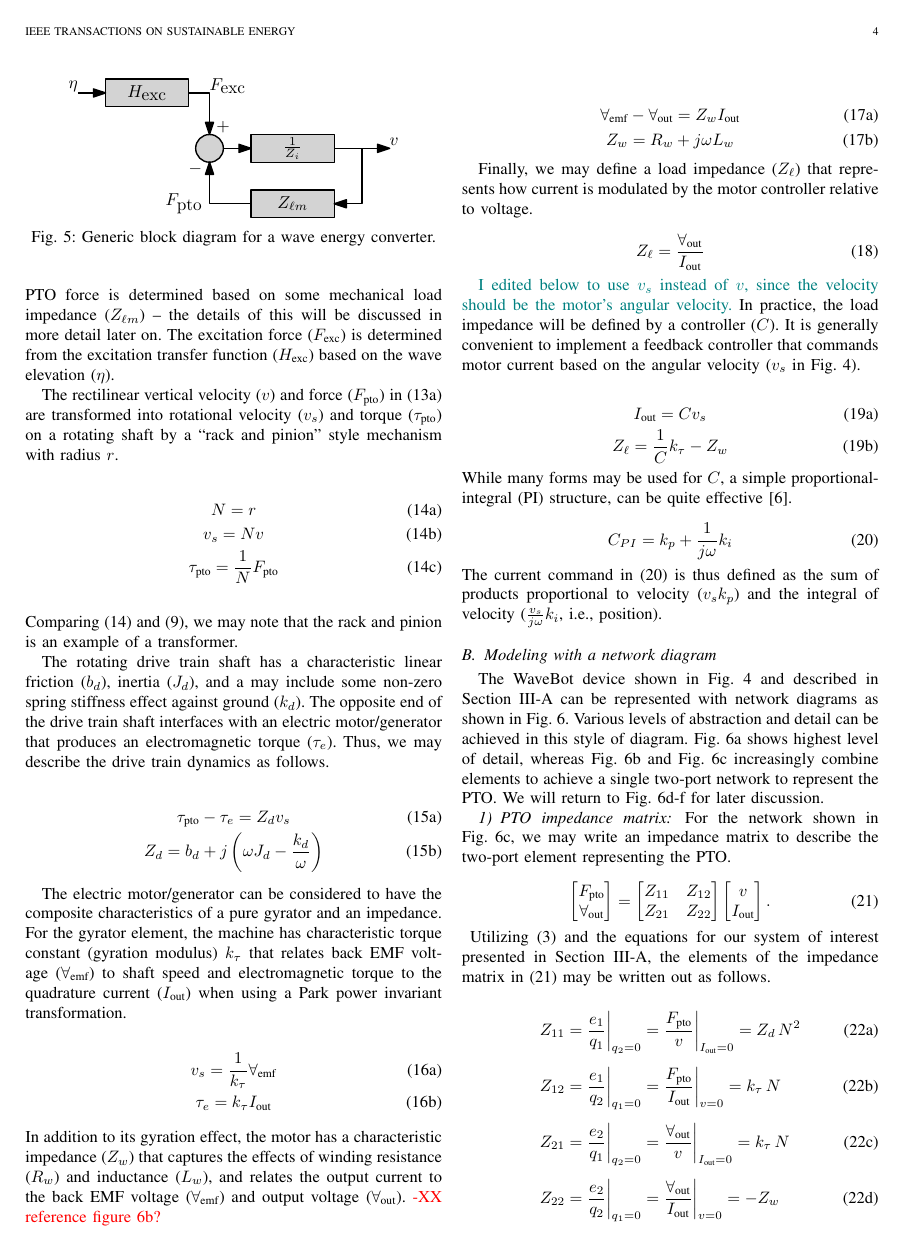
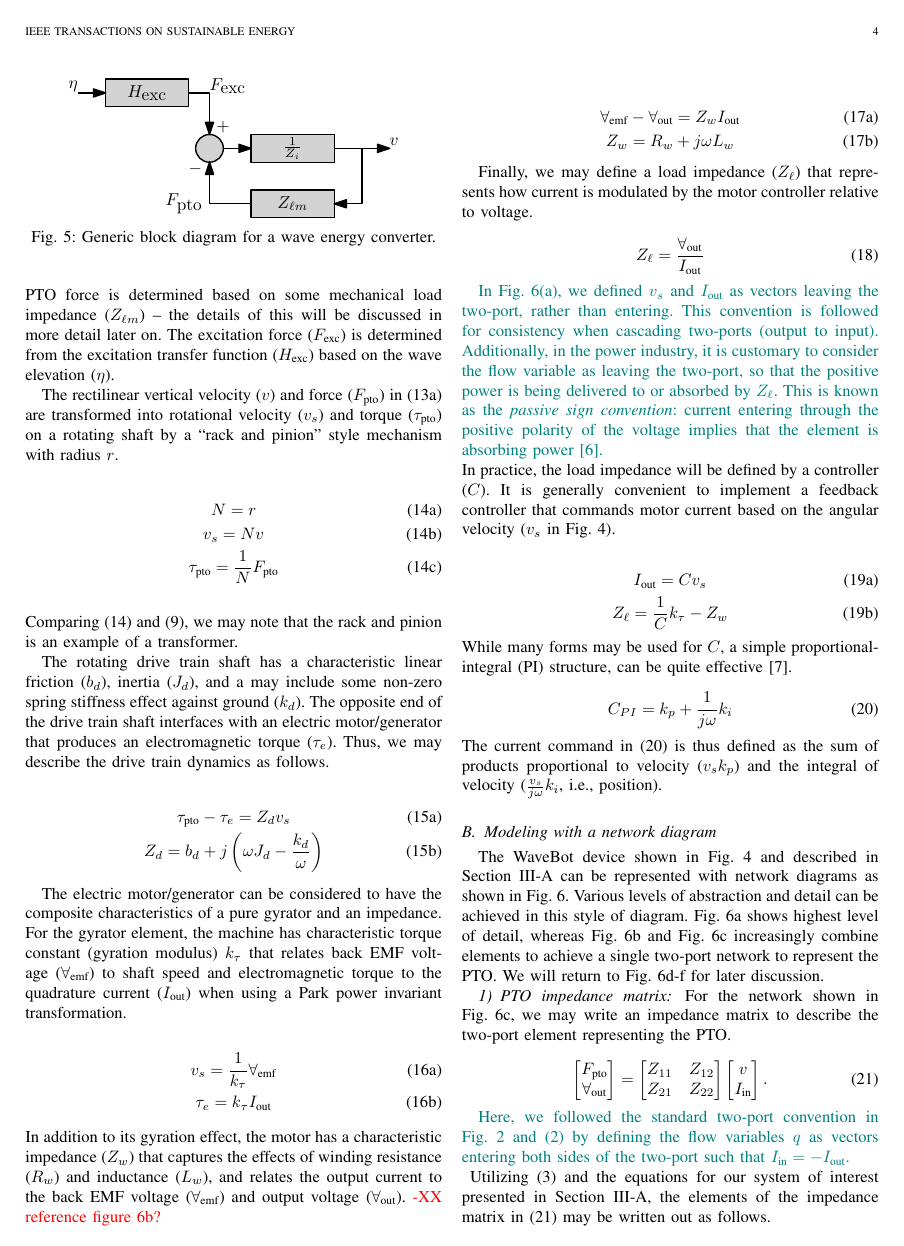
Before and after one commit to sandialabs/wec_as_multiport, a LaTeX paper (paper/wec_as_multiport.tex): page 4 of 12 before the commit and page 4 of 13 after it. Compiled offline with pdfLaTeX.

Commit message:
test: add notes to explain sign convention as suggested by Daniel

```diff
--- a/paper/wec_as_multiport.tex
+++ b/paper/wec_as_multiport.tex
@@ -459,7 +459,11 @@ Finally, we may define a load impedance ($Z_\ell$) that represents how current i
         \label{eq:load_impedance}
 \end{equation}
 
-\ak{I edited below to use $v_s$ instead of $v$, since the velocity should be the motor's angular velocity.}
+\ak{In \figurename~\ref{fig:wec_as_multiport_circuits}(a), we defined $v_s$ and $I_{\textrm{out}}$ as vectors leaving the two-port, rather than entering.
+This convention is followed for consistency when cascading two-ports (output to input).
+Additionally, in the power industry, it is customary to consider the flow variable as leaving the two-port, so that the positive power is being delivered to or absorbed by $Z_\ell$.
+This is known as the \textit{passive sign convention}: current entering through the positive polarity of the voltage implies that the element is absorbing power~\cite{CircuitFundamental}.}
+
 \noindent{}In practice, the load impedance will be defined by a controller ($C$).
 It is generally convenient to implement a feedback controller that commands motor current based on the angular velocity ($v_s$ in \figurename~\ref{fig:wec_as_multiport_phyiscal_diagram}).
 
@@ -512,9 +516,11 @@ For the network shown in \figurename~\ref{fig:wec_as_multiport_circuits}c, we ma
         \end{bmatrix}
         \begin{bmatrix}
                 v \\
-                I_{\textrm{out}}
+                I_{\textrm{in}}
         \end{bmatrix} .
 \end{equation}
+
+\ak{Here, we followed the standard two-port convention in \figurename~\ref{fig:wec_as_multiport_general_one_two_ports} and \eqref{eq:Z_mat_def_general} by defining the flow variables $q$ as vectors entering both sides of the two-port such that $I_{\textrm{in}} = -I_{\textrm{out}}$.}
 
 \noindent{} Utilizing \eqref{eq:Z_mat_elements_def} and the equations for our system of interest presented in Section~\ref{sec:dynamic_and_kinematic_equations}, the elements of the impedance matrix in \eqref{eq:Z_mat_def} may be written out as follows.
 
```
